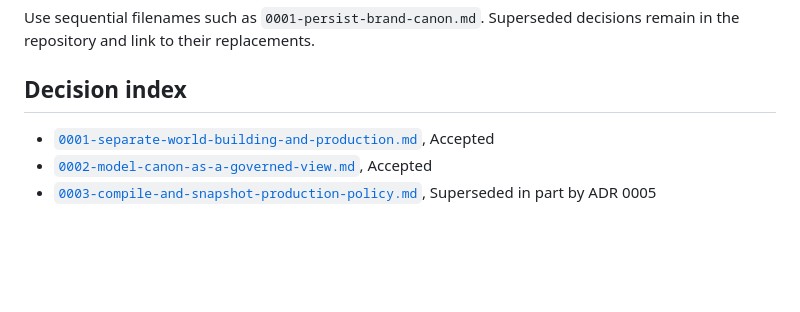
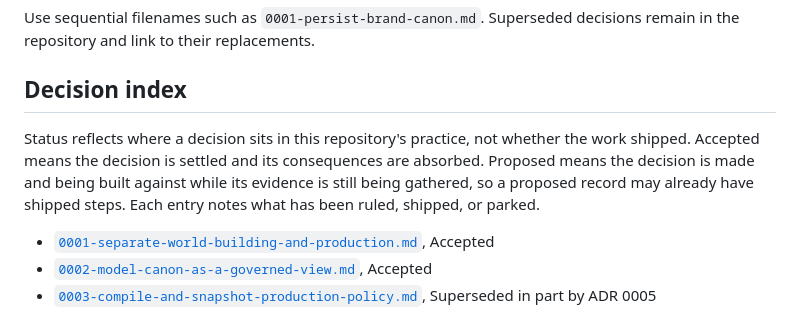
Before and after one commit to grey-highroads/brand-world-system, a Markdown page: docs/decisions/README.md, the part around the change. Drawn GitHub-style; blank space fills up the shorter version.

Commit message:
docs(decisions): explain what Accepted and Proposed mean in the index

```diff
--- a/docs/decisions/README.md
+++ b/docs/decisions/README.md
@@ -14,6 +14,9 @@ Each record should state:
 Use sequential filenames such as `0001-persist-brand-canon.md`. Superseded decisions remain in the repository and link to their replacements.
 
 ## Decision index
+
+Status reflects where a decision sits in this repository's practice, not whether the work shipped. Accepted means the decision is settled and its consequences are absorbed. Proposed means the decision is made and being built against while its evidence is still being gathered, so a proposed record may already have shipped steps. Each entry notes what has been ruled, shipped, or parked.
+
 
 - [`0001-separate-world-building-and-production.md`](0001-separate-world-building-and-production.md), Accepted
 - [`0002-model-canon-as-a-governed-view.md`](0002-model-canon-as-a-governed-view.md), Accepted
```
